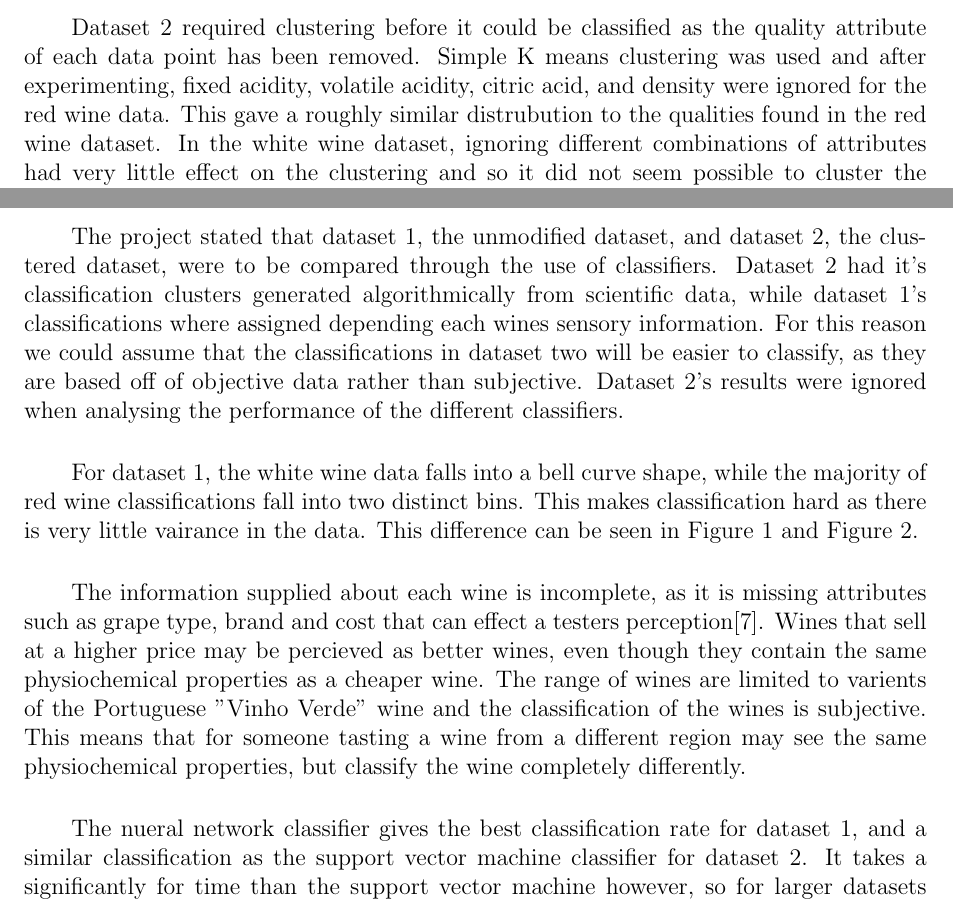
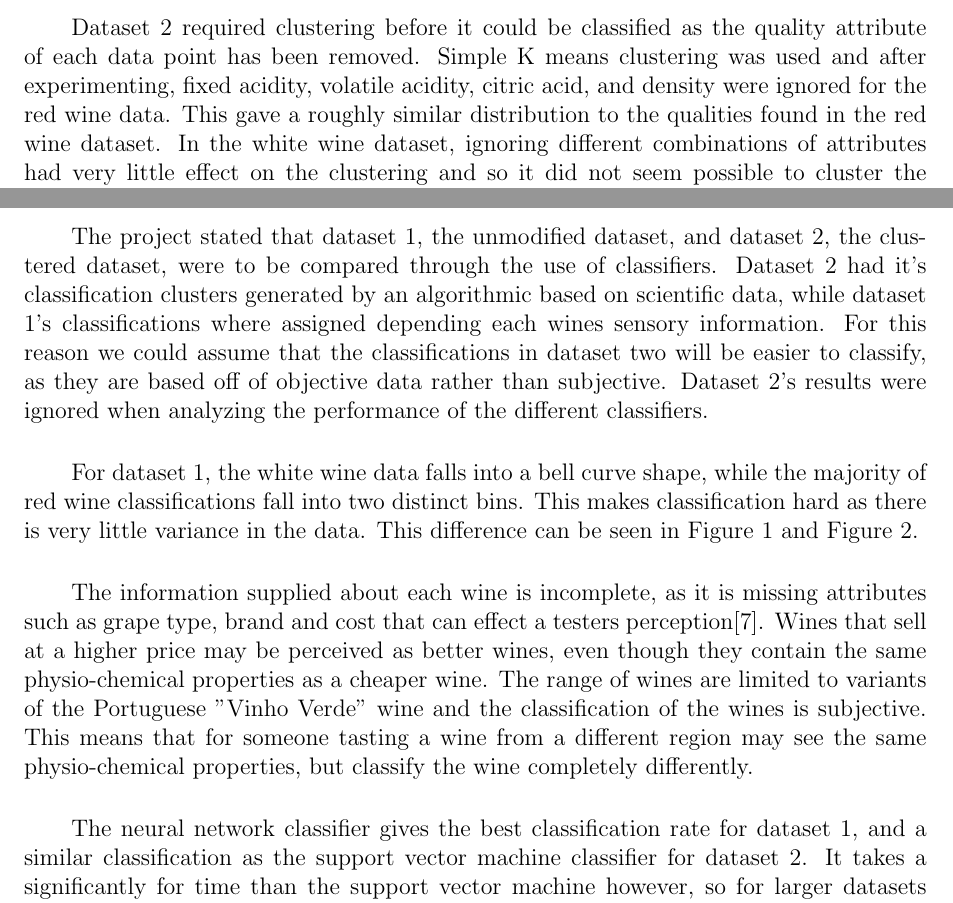
Before and after one commit to mpomery/CITS3401, a LaTeX document (project2/report/CITS3401Project2.tex): two parts of pages 2 and 9 of 11, joined at a grey line, cut so that both start at the same text. Compiled offline with pdfLaTeX.

Commit message:
Spelling

```diff
--- a/project2/report/CITS3401Project2.tex
+++ b/project2/report/CITS3401Project2.tex
@@ -74,8 +74,8 @@ The aim is to cluster these so that the wines fall into groups similar to the qu
 \paragraph \indent
 Dataset 2 required clustering before it could be classified as the quality attribute of each data point has been removed.
 Simple K means clustering was used and after experimenting, fixed acidity, volatile acidity, citric acid, and density were ignored for the red wine data.
-This gave a roughly similar distrubution to the qualities found in the red wine dataset.
-In the white wine dataset, ignoring different combinations of attributes had very little effect on the clustering and so it did not seem possible to cluster the data points into a similar distrubution to the initial data.
+This gave a roughly similar distribution to the qualities found in the red wine dataset.
+In the white wine dataset, ignoring different combinations of attributes had very little effect on the clustering and so it did not seem possible to cluster the data points into a similar distribution to the initial data.
 Comparing the clustering with the red wines quality information shows a 35\% accuracy in the groupings, while for the clustered white wines there is only 25\% accuracy.
 These clusters where then outputted to \texttt{ds1-red-clustered.arff} and \texttt{ds1-white-clustered.arff} for use in classification.
 
@@ -387,23 +387,23 @@ Total Number of Instances             4898
 \section*{Results}
 \paragraph \indent
 The project stated that dataset 1, the unmodified dataset, and dataset 2, the clustered dataset, were to be compared through the use of classifiers.
-Dataset 2 had it's classification clusters generated algorithmically from scientific data, while dataset 1's classifications where assigned depending each wines sensory information.
+Dataset 2 had it's classification clusters generated by an algorithmic based on scientific data, while dataset 1's classifications where assigned depending each wines sensory information.
 For this reason we could assume that the classifications in dataset two will be easier to classify, as they are based off of objective data rather than subjective.
-Dataset 2's results were ignored when analysing the performance of the different classifiers.
+Dataset 2's results were ignored when analyzing the performance of the different classifiers.
 
 \paragraph \indent
 For dataset 1, the white wine data falls into a bell curve shape, while the majority of red wine classifications fall into two distinct bins.
-This makes classification hard as there is very little vairance in the data.
+This makes classification hard as there is very little variance in the data.
 This difference can be seen in Figure \ref{fig:redwinedist} and Figure \ref{fig:whitewinedist}.
 
 \paragraph \indent
 The information supplied about each wine is incomplete, as it is missing attributes such as grape type, brand and cost that can effect a testers perception\cite{brandloyalty}.
-Wines that sell at a higher price may be percieved as better wines, even though they contain the same physiochemical properties as a cheaper wine.
-The range of wines are limited to varients of the Portuguese "Vinho Verde" wine and the classification of the wines is subjective.
-This means that for someone tasting a wine from a different region may see the same physiochemical properties, but classify the wine completely differently.
+Wines that sell at a higher price may be perceived as better wines, even though they contain the same physio-chemical properties as a cheaper wine.
+The range of wines are limited to variants of the Portuguese "Vinho Verde" wine and the classification of the wines is subjective.
+This means that for someone tasting a wine from a different region may see the same physio-chemical properties, but classify the wine completely differently.
 
 \paragraph \indent
-The nueral network classifier gives the best classification rate for dataset 1, and a similar classification as the support vector machine classifier for dataset 2.
+The neural network classifier gives the best classification rate for dataset 1, and a similar classification as the support vector machine classifier for dataset 2.
 It takes a significantly for time than the support vector machine however, so for larger datasets both could be seen as valid options.
 The naive Bayesian classifier gave poor results for dataset 1 as expected from it's relatively simplistic algorithms.
 Across large data sets, the support vector machine is the most efficient method for classifying the data due to it's higher accuracy and low running time.
```
Also changed, not shown: project2/report/CITS3401Project2.pdf, project2/report/CITS3401Project2.tex (2 more changed lines).
